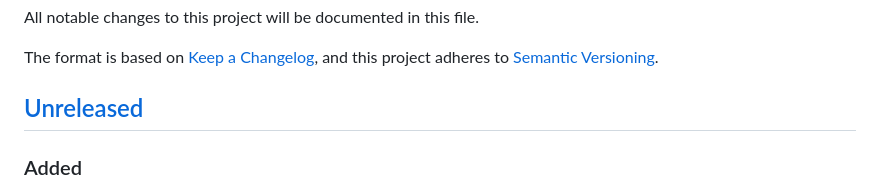
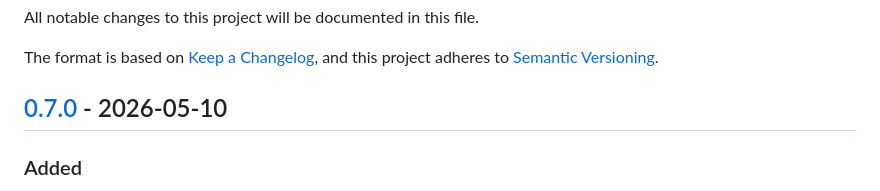
Before and after one commit to treiher/valens, a Markdown page: CHANGELOG.md, the part around one of its changes. GitHub-like rendering.

Commit message:
Add 0.7.0 to changelog

```diff
--- a/CHANGELOG.md
+++ b/CHANGELOG.md
@@ -5,7 +5,7 @@ All notable changes to this project will be documented in this file.
 The format is based on [Keep a Changelog](https://keepachangelog.com/en/1.0.0/),
 and this project adheres to [Semantic Versioning](https://semver.org/spec/v2.0.0.html).
 
-## [Unreleased]
+## [0.7.0] - 2026-05-10
 
 ### Added
 
```
Also changed, not shown: other parts of CHANGELOG.md (+1 -1 lines).
